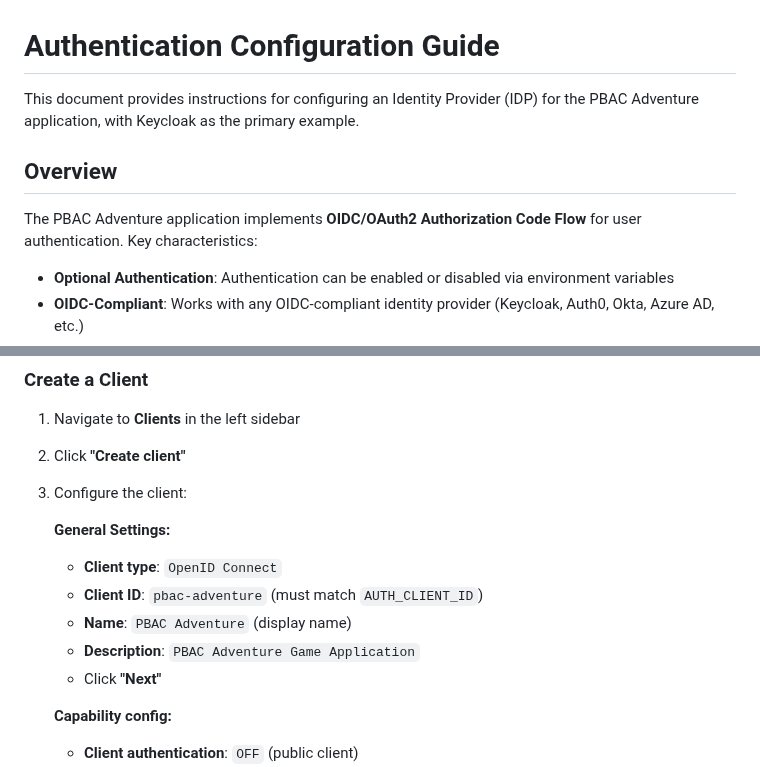
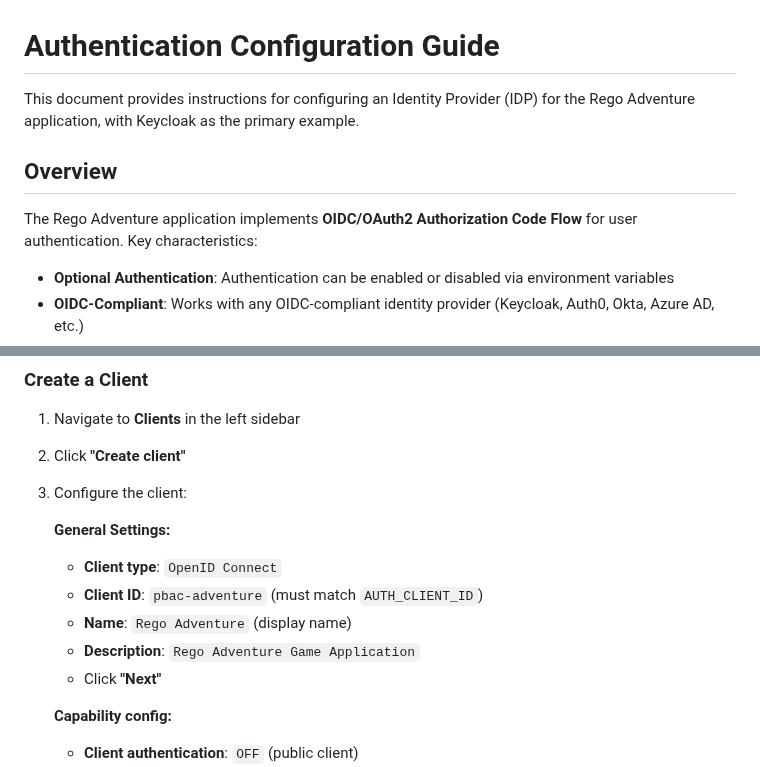
Before and after one commit to ghmer/rego-adventure, a Markdown page: AUTHENTICATION.md, 2 parts joined by grey strips. Rendered like a GitHub page.

Commit message:
use proper project name

```diff
--- a/AUTHENTICATION.md
+++ b/AUTHENTICATION.md
@@ -1,10 +1,10 @@
 # Authentication Configuration Guide
 
-This document provides instructions for configuring an Identity Provider (IDP) for the PBAC Adventure application, with Keycloak as the primary example.
+This document provides instructions for configuring an Identity Provider (IDP) for the Rego Adventure application, with Keycloak as the primary example.
 
 ## Overview
 
-The PBAC Adventure application implements **OIDC/OAuth2 Authorization Code Flow** for user authentication. Key characteristics:
+The Rego Adventure application implements **OIDC/OAuth2 Authorization Code Flow** for user authentication. Key characteristics:
 
 - **Optional Authentication**: Authentication can be enabled or disabled via environment variables
 - **OIDC-Compliant**: Works with any OIDC-compliant identity provider (Keycloak, Auth0, Okta, Azure AD, etc.)
@@ -79,8 +79,8 @@ This section provides general instructions for configuring Keycloak as your iden
    **General Settings:**
    - **Client type**: `OpenID Connect`
    - **Client ID**: `pbac-adventure` (must match `AUTH_CLIENT_ID`)
-   - **Name**: `PBAC Adventure` (display name)
-   - **Description**: `PBAC Adventure Game Application`
+   - **Name**: `Rego Adventure` (display name)
+   - **Description**: `Rego Adventure Game Application`
    - Click **"Next"**
 
    **Capability config:**
```
Also changed, not shown: README_EDITOR.md (+1 -1 lines).
